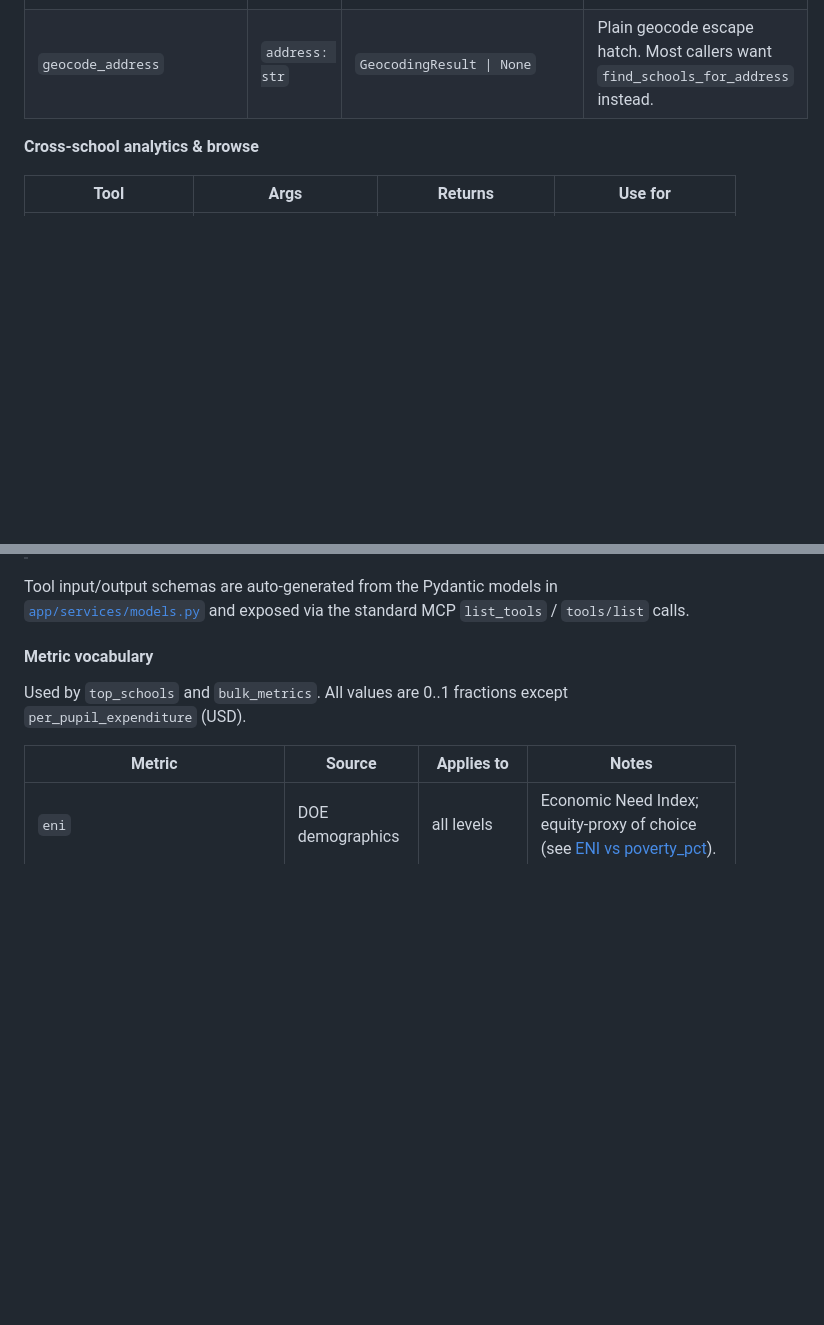
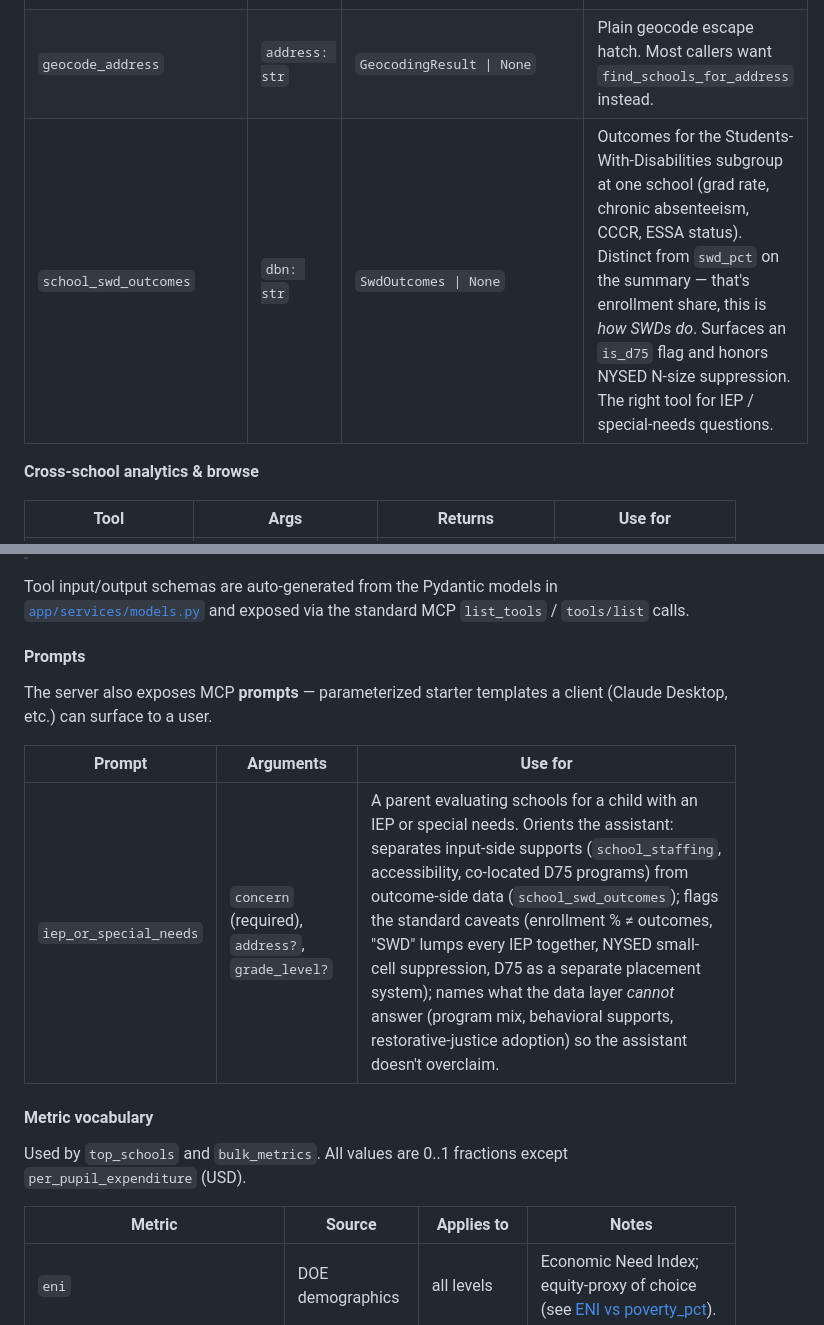
Before and after one commit to kleinmatic/nyc-schools-agentic, a Markdown page: README.md, 2 parts joined by grey strips. Rendered like a GitHub page; blank space fills up the shorter version.

Commit message:
Document school_swd_outcomes, IEP prompt, D75 convention
README: add school_swd_outcomes to the one-school-lookup table and a
new Prompts subsection for iep_or_special_needs.

CLAUDE.md: pin the D75 derivation rule (district == 75, exposed as
SchoolSummary.is_d75) and the NYSED-subgroup-tables filtering
convention — including the suppressed-vs-missing distinction the
SWD-outcomes path relies on.

Co-Authored-By: Claude Opus 4.7 (1M context) <noreply@anthropic.com>

```diff
--- a/README.md
+++ b/README.md
@@ -65,6 +65,7 @@ The same FastAPI process serves an [**MCP**](https://modelcontextprotocol.io) en
 | `get_school` | `dbn: str` | `SchoolDetail \| None` | Full report for one school: demographics by year, exams, Regents, class size, budget, NYSED accountability, peer ranks. **Heavy** — 8–14 K tokens per call. |
 | `find_schools_for_address` | `address: str` | `FindSchoolsForAddressResult \| None` | Geocode a NYC address → return its zoned ES + MS schools. The natural entry point for "where should I send my kid?" |
 | `geocode_address` | `address: str` | `GeocodingResult \| None` | Plain geocode escape hatch. Most callers want `find_schools_for_address` instead. |
+| `school_swd_outcomes` | `dbn: str` | `SwdOutcomes \| None` | Outcomes for the Students-With-Disabilities subgroup at one school (grad rate, chronic absenteeism, CCCR, ESSA status). Distinct from `swd_pct` on the summary — that's enrollment share, this is *how SWDs do*. Surfaces an `is_d75` flag and honors NYSED N-size suppression. The right tool for IEP / special-needs questions. |
 
 **Cross-school analytics & browse**
 
@@ -86,6 +87,14 @@ The same FastAPI process serves an [**MCP**](https://modelcontextprotocol.io) en
 > **Neighborhood / zone vocabulary used across these tools:** *Neighborhood* = NTA (Neighborhood Tabulation Area), NYC's official 195 neighborhoods — closest formal proxy to colloquial neighborhood names. *District* = one of NYC's 32 geographic school districts; the natural admissions zone for elementary and middle schools.
 
 Tool input/output schemas are auto-generated from the Pydantic models in [`app/services/models.py`](./app/services/models.py) and exposed via the standard MCP `list_tools` / `tools/list` calls.
+
+#### Prompts
+
+The server also exposes MCP **prompts** — parameterized starter templates a client (Claude Desktop, etc.) can surface to a user.
+
+| Prompt | Arguments | Use for |
+|---|---|---|
+| `iep_or_special_needs` | `concern` (required), `address?`, `grade_level?` | A parent evaluating schools for a child with an IEP or special needs. Orients the assistant: separates input-side supports (`school_staffing`, accessibility, co-located D75 programs) from outcome-side data (`school_swd_outcomes`); flags the standard caveats (enrollment % ≠ outcomes, "SWD" lumps every IEP together, NYSED small-cell suppression, D75 as a separate placement system); names what the data layer *cannot* answer (program mix, behavioral supports, restorative-justice adoption) so the assistant doesn't overclaim. |
 
 #### Metric vocabulary
 
```
Also changed, not shown: CLAUDE.md (+2 -0 lines).
